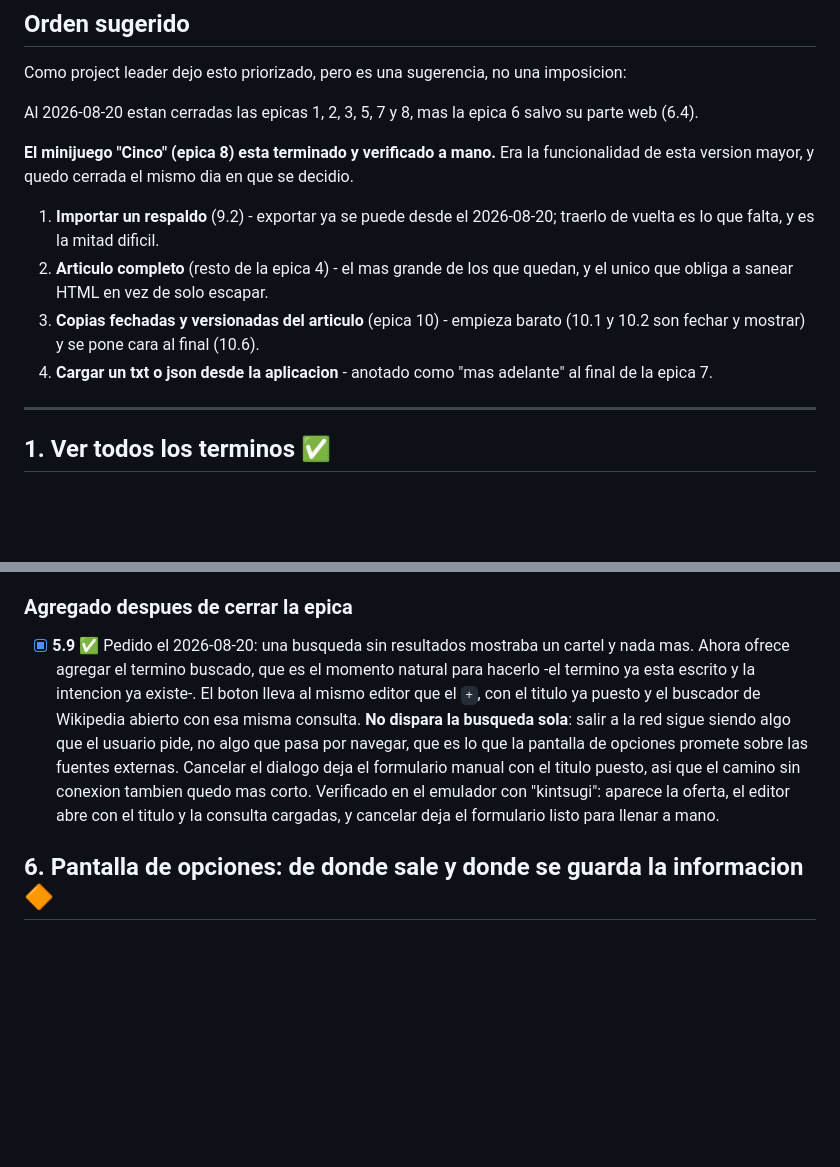
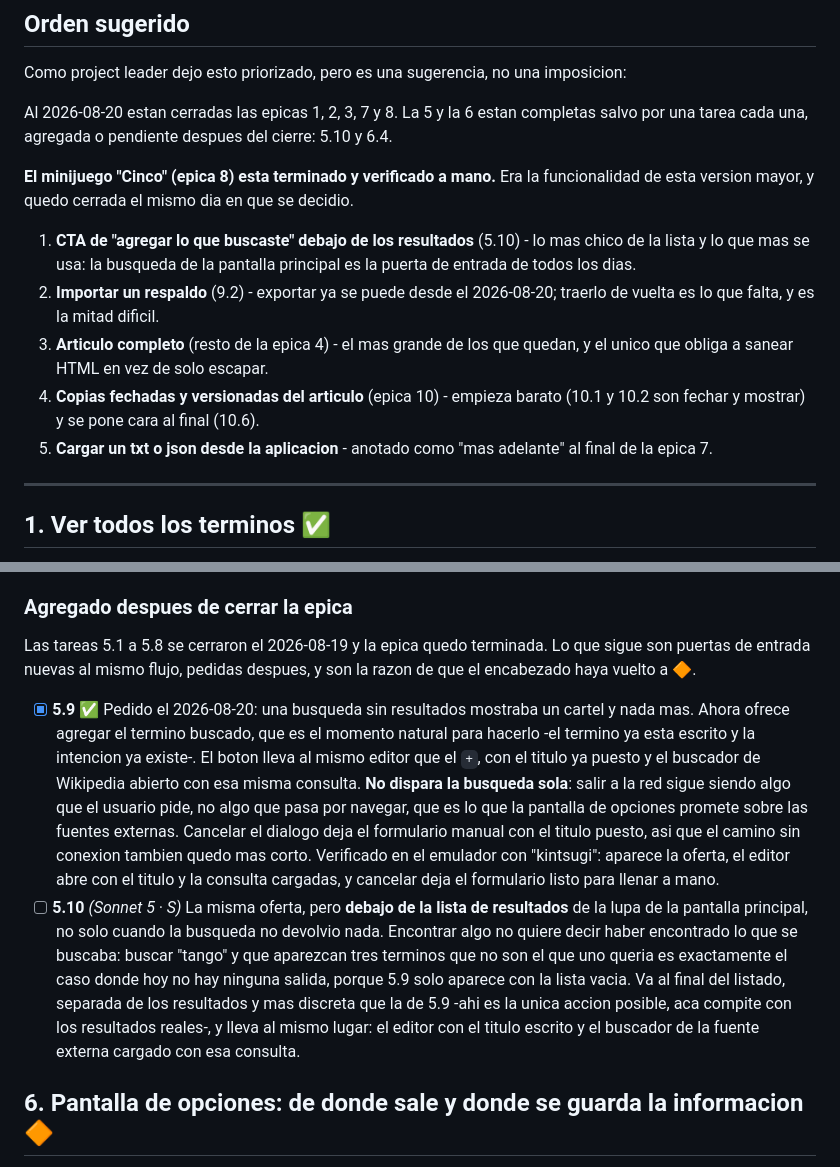
Before and after one commit to pasaporteN25/lexidex-mvp, a Markdown page: docs/personal-catalog-roadmap.md, 2 parts joined by grey strips. Rendered like a GitHub page; blank space fills up the shorter version.

Commit message:
Put the CTA under the results list at the top of the backlog
5.9 only offers to add the term when the search came back empty, and
that misses the case that actually happens: searching "tango", getting
three terms that are not the one you wanted, and having nowhere to go.
5.10 is the same offer sitting under the results list, so it is there
whether or not the search found something.

Written down rather than built: it is a separate change from 5.9, and it
goes first in the suggested order because it is the smallest thing left
and it sits on the path used every day.

Epic 5's header goes back to in-progress. Its original eight tasks closed
on 2026-08-19; what keeps arriving are new doors into the same flow.

Co-Authored-By: Claude Opus 5 <noreply@anthropic.com>

```diff
--- a/docs/personal-catalog-roadmap.md
+++ b/docs/personal-catalog-roadmap.md
@@ -76,20 +76,24 @@ saber esto porque cambia el tamano real de la tarea:
 Como project leader dejo esto priorizado, pero es una sugerencia, no una
 imposicion:
 
-Al 2026-08-20 estan cerradas las epicas 1, 2, 3, 5, 7 y 8, mas la epica 6 salvo
-su parte web (6.4).
+Al 2026-08-20 estan cerradas las epicas 1, 2, 3, 7 y 8. La 5 y la 6 estan
+completas salvo por una tarea cada una, agregada o pendiente despues del cierre:
+5.10 y 6.4.
 
 **El minijuego "Cinco" (epica 8) esta terminado y verificado a mano.** Era la
 funcionalidad de esta version mayor, y quedo cerrada el mismo dia en que se
 decidio.
 
-1. **Importar un respaldo** (9.2) - exportar ya se puede desde el 2026-08-20;
+1. **CTA de "agregar lo que buscaste" debajo de los resultados** (5.10) - lo mas
+   chico de la lista y lo que mas se usa: la busqueda de la pantalla principal
+   es la puerta de entrada de todos los dias.
+2. **Importar un respaldo** (9.2) - exportar ya se puede desde el 2026-08-20;
    traerlo de vuelta es lo que falta, y es la mitad dificil.
-2. **Articulo completo** (resto de la epica 4) - el mas grande de los que
+3. **Articulo completo** (resto de la epica 4) - el mas grande de los que
    quedan, y el unico que obliga a sanear HTML en vez de solo escapar.
-3. **Copias fechadas y versionadas del articulo** (epica 10) - empieza barato
+4. **Copias fechadas y versionadas del articulo** (epica 10) - empieza barato
    (10.1 y 10.2 son fechar y mostrar) y se pone cara al final (10.6).
-4. **Cargar un txt o json desde la aplicacion** - anotado como "mas adelante"
+5. **Cargar un txt o json desde la aplicacion** - anotado como "mas adelante"
    al final de la epica 7.
 
 ---
@@ -419,6 +423,10 @@ mueven enteras al backend y Android/web pasan a ser solo consumidores)
 
 ### Agregado despues de cerrar la epica
 
+Las tareas 5.1 a 5.8 se cerraron el 2026-08-19 y la epica quedo terminada. Lo
+que sigue son puertas de entrada nuevas al mismo flujo, pedidas despues, y son
+la razon de que el encabezado haya vuelto a 🔶.
+
 - [x] **5.9** ✅ Pedido el 2026-08-20: una busqueda sin resultados mostraba un
       cartel y nada mas. Ahora ofrece agregar el termino buscado, que es el
       momento natural para hacerlo -el termino ya esta escrito y la intencion ya
@@ -432,6 +440,16 @@ mueven enteras al backend y Android/web pasan a ser solo consumidores)
       Verificado en el emulador con "kintsugi": aparece la oferta, el editor
       abre con el titulo y la consulta cargadas, y cancelar deja el formulario
       listo para llenar a mano.
+- [ ] **5.10** _(Sonnet 5 · S)_ La misma oferta, pero **debajo de la lista de
+      resultados** de la lupa de la pantalla principal, no solo cuando la
+      busqueda no devolvio nada. Encontrar algo no quiere decir haber encontrado
+      lo que se buscaba: buscar "tango" y que aparezcan tres terminos que no son
+      el que uno queria es exactamente el caso donde hoy no hay ninguna salida,
+      porque 5.9 solo aparece con la lista vacia.
+      Va al final del listado, separada de los resultados y mas discreta que la
+      de 5.9 -ahi es la unica accion posible, aca compite con los resultados
+      reales-, y lleva al mismo lugar: el editor con el titulo escrito y el
+      buscador de la fuente externa cargado con esa consulta.
 
 ## 6. Pantalla de opciones: de donde sale y donde se guarda la informacion 🔶
 
```
Also changed, not shown: other parts of docs/personal-catalog-roadmap.md (+1 -1 lines).
